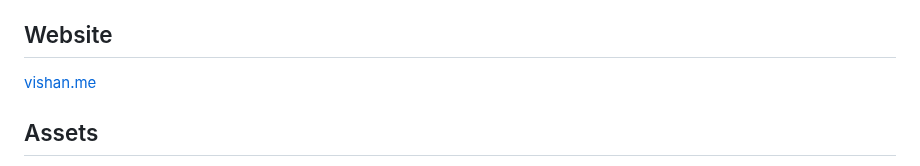
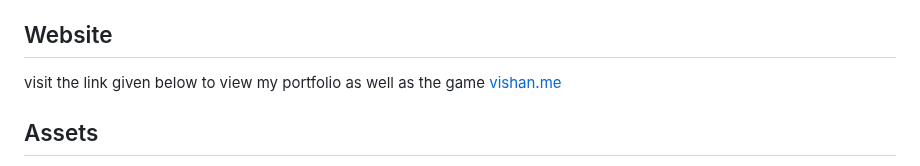
Before and after one commit to vishan01/Qinzen, a Markdown page: README.md, the part around the change. GitHub-like rendering.

```diff
--- a/README.md
+++ b/README.md
@@ -52,6 +52,7 @@ To play the game, open `index.html` in a web browser.
 -   **Sprites**: The [`sprite.js`](sprite.js) file contains the `Sprite` class, which is used to load and draw images.  The player's animations are implemented using sprite sheets located in the `img/Samurai/` directory.
 
 ## Website
+visit the link given below to view my portfolio as well as the game
 [vishan.me](https://vishan.me/Qinzen)
 
 ## Assets
```
